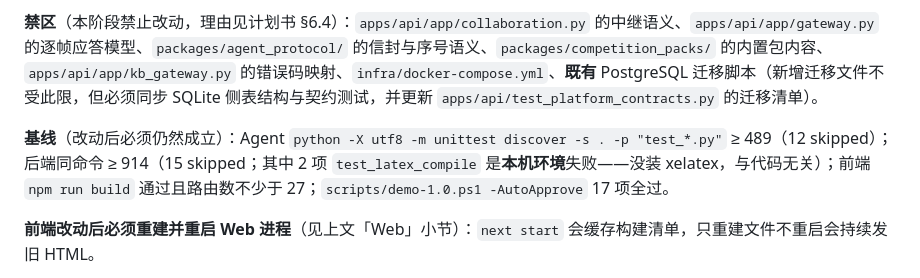
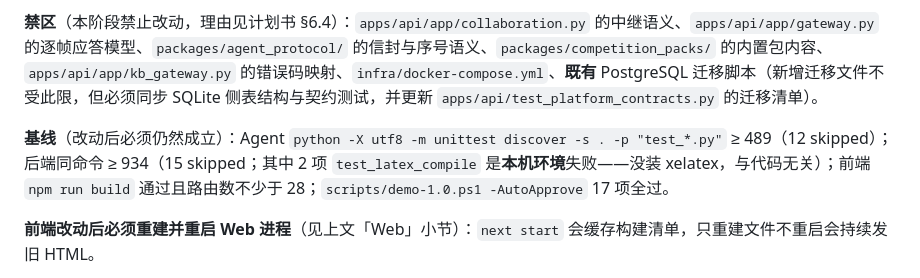
Before and after one commit to FallRain0905/Synapforge, a Markdown page: README.md, the part around the change. Drawn GitHub-style.

Commit message:
README：基线刷新 934/489/28（W4.3/W4.4 收尾后）

```diff
--- a/README.md
+++ b/README.md
@@ -274,7 +274,7 @@ Windows 侧的 Session Worker、ConPTY、Machine Service 安装与运行属于
 
 **禁区**（本阶段禁止改动，理由见计划书 §6.4）：`apps/api/app/collaboration.py` 的中继语义、`apps/api/app/gateway.py` 的逐帧应答模型、`packages/agent_protocol/` 的信封与序号语义、`packages/competition_packs/` 的内置包内容、`apps/api/app/kb_gateway.py` 的错误码映射、`infra/docker-compose.yml`、**既有** PostgreSQL 迁移脚本（新增迁移文件不受此限，但必须同步 SQLite 侧表结构与契约测试，并更新 `apps/api/test_platform_contracts.py` 的迁移清单）。
 
-**基线**（改动后必须仍然成立）：Agent `python -X utf8 -m unittest discover -s . -p "test_*.py"` ≥ 489（12 skipped）；后端同命令 ≥ 914（15 skipped；其中 2 项 `test_latex_compile` 是**本机环境**失败——没装 xelatex，与代码无关）；前端 `npm run build` 通过且路由数不少于 27；`scripts/demo-1.0.ps1 -AutoApprove` 17 项全过。
+**基线**（改动后必须仍然成立）：Agent `python -X utf8 -m unittest discover -s . -p "test_*.py"` ≥ 489（12 skipped）；后端同命令 ≥ 934（15 skipped；其中 2 项 `test_latex_compile` 是**本机环境**失败——没装 xelatex，与代码无关）；前端 `npm run build` 通过且路由数不少于 28；`scripts/demo-1.0.ps1 -AutoApprove` 17 项全过。
 
 **前端改动后必须重建并重启 Web 进程**（见上文「Web」小节）：`next start` 会缓存构建清单，只重建文件不重启会持续发旧 HTML。
 
```
